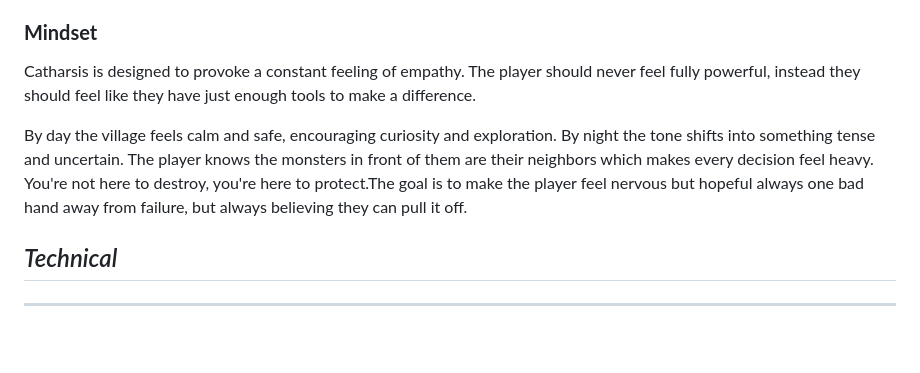
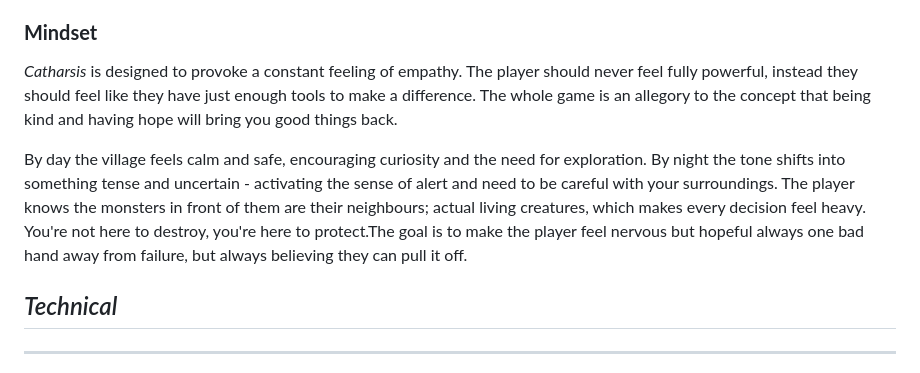
Before and after one commit to Ilan02-eng/Software_Equipo, a Markdown page: GDD_Template.md, the part around the change. Rendered like a GitHub page; blank space fills up the shorter version.

```diff
--- a/GDD_Template.md
+++ b/GDD_Template.md
@@ -114,9 +114,9 @@ Lastly, it was mentioned that there is also some inspiration from more soft and
 
 ### **Mindset**
 
-Catharsis is designed to provoke a constant feeling of empathy. The player should never feel fully powerful, instead they should feel like they have just enough tools to make a difference.
+*Catharsis* is designed to provoke a constant feeling of empathy. The player should never feel fully powerful, instead they should feel like they have just enough tools to make a difference. The whole game is an allegory to the concept that being kind and having hope will bring you good things back.
 
-By day the village feels calm and safe, encouraging curiosity and exploration. By night the tone shifts into something tense and uncertain. The player knows the monsters in front of them are their neighbors which makes every decision feel heavy. You're not here to destroy, you're here to protect.The goal is to make the player feel nervous but hopeful always one bad hand away from failure, but always believing they can pull it off.
+By day the village feels calm and safe, encouraging curiosity and the need for exploration. By night the tone shifts into something tense and uncertain - activating the sense of alert and need to be careful with your surroundings. The player knows the monsters in front of them are their neighbours; actual living creatures, which makes every decision feel heavy. You're not here to destroy, you're here to protect.The goal is to make the player feel nervous but hopeful always one bad hand away from failure, but always believing they can pull it off.
 
 ## _Technical_
 
```
